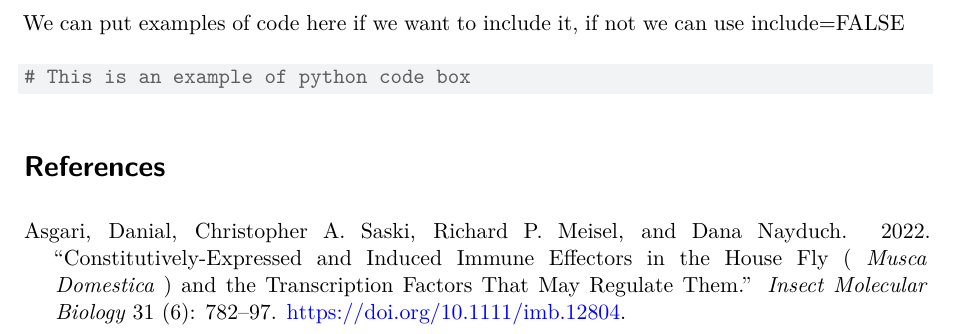
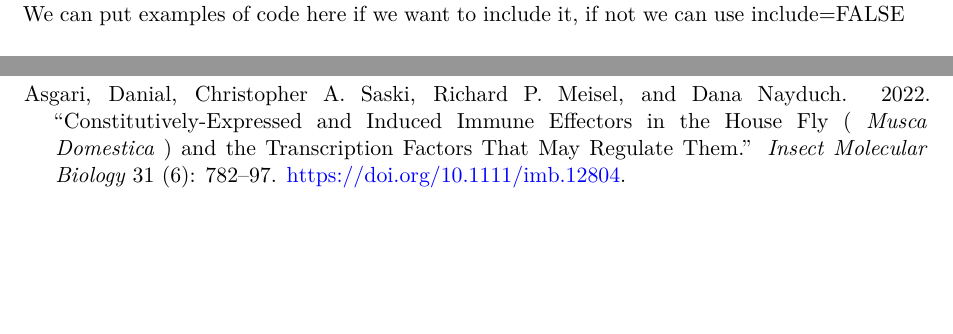
Before and after one commit to YvesLangstonMays/Task3_Group_Eick, a Quarto document (GroupTask3.qmd): part of the page before the commit and two parts of pages 3 and 4 of 4 after it, the two joined at a grey line, cut so that both start at the same text, the shorter picture padded with empty space. Rendered offline with R 4.5, knitr and Pandoc in place of Quarto, then LaTeX, with nearby package versions.

````diff
--- a/GroupTask3.qmd
+++ b/GroupTask3.qmd
@@ -45,14 +44,10 @@
 More discussion of house fly immune systems [@asgari2022].
 
+\newpage
 # Methodology
-
 We can put examples of code here if we want to include it, if not we can use include=FALSE
 
-```{python}
-# This is an example of python code box
-```
-
+\newpage
 # References {.unnumbered}
-
 ::: {#refs}
 :::
````
Also changed, not shown: GroupTask3.pdf, GroupTask3.qmd (5 more changed lines).
